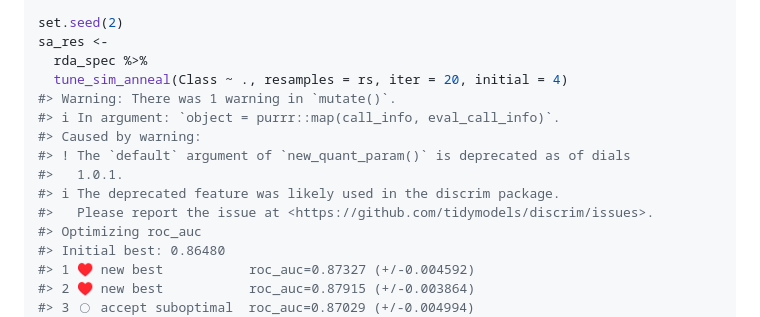
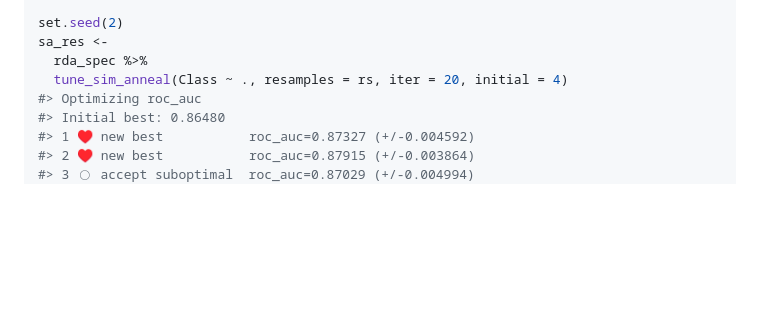
Before and after one commit to tidymodels/finetune, a Markdown page: README.md, the part around the change. Rendered like a GitHub page; blank space fills up the shorter version.

Commit message:
rebuild readme with new discrim version

```diff
--- a/README.md
+++ b/README.md
@@ -57,13 +57,6 @@ set.seed(2)
 sa_res <-
   rda_spec %>%
   tune_sim_anneal(Class ~ ., resamples = rs, iter = 20, initial = 4)
-#> Warning: There was 1 warning in `mutate()`.
-#> ℹ In argument: `object = purrr::map(call_info, eval_call_info)`.
-#> Caused by warning:
-#> ! The `default` argument of `new_quant_param()` is deprecated as of dials
-#>   1.0.1.
-#> ℹ The deprecated feature was likely used in the discrim package.
-#>   Please report the issue at <https://github.com/tidymodels/discrim/issues>.
 #> Optimizing roc_auc
 #> Initial best: 0.86480
 #> 1 ♥ new best           roc_auc=0.87327 (+/-0.004592)
```
